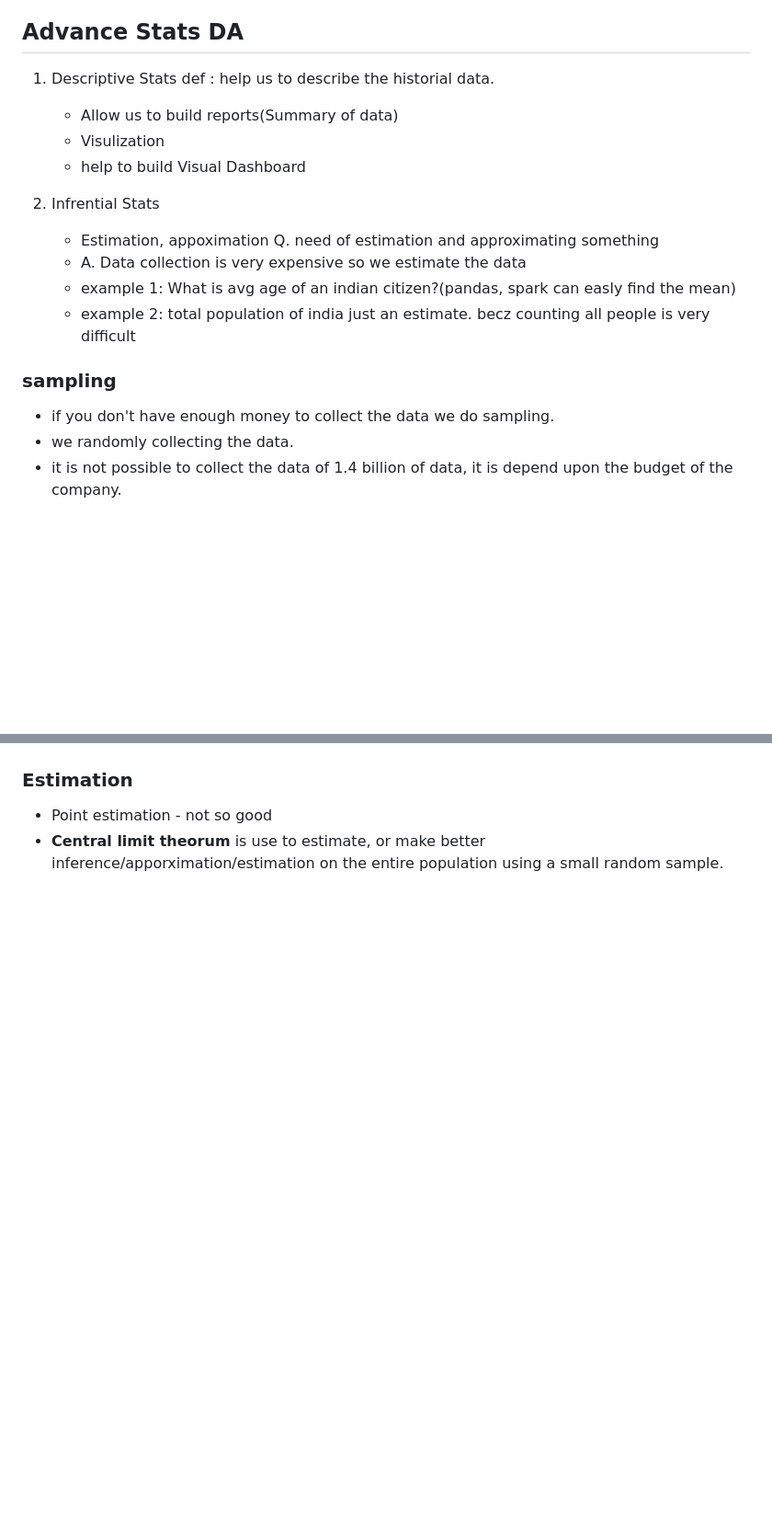
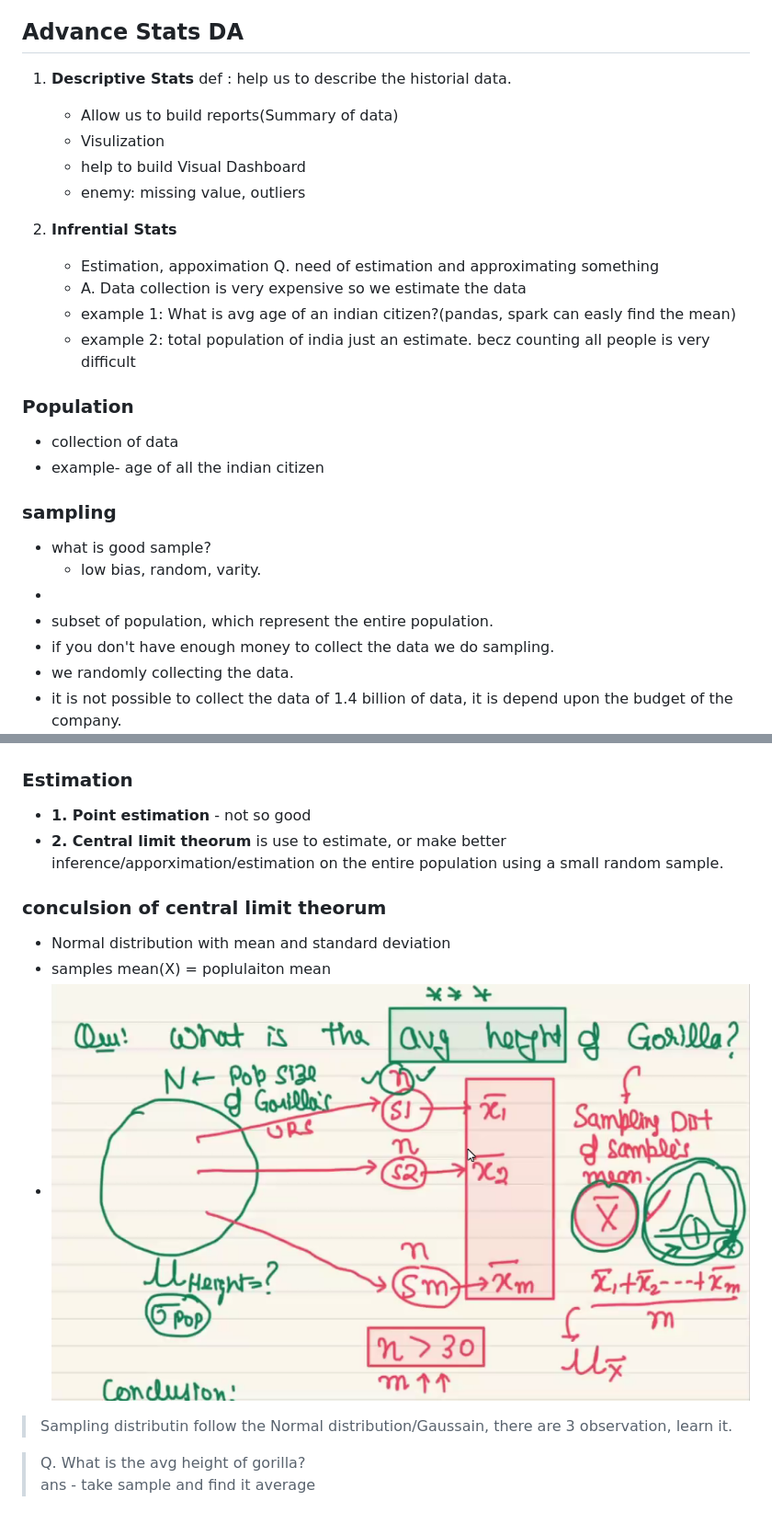
Before and after one commit to VishalDeoPrasad/Data-Scientist-Intern, a Markdown page: README.md, 2 parts joined by grey strips. Shown: that part at 92% size. GitHub-like rendering; pictures changed too: image-2.png (added); blank space fills up the shorter version.

Commit message:
CLT

```diff
--- a/README.md
+++ b/README.md
@@ -61,13 +61,14 @@ Cloud
 
 Date - 13-02-2024
 ## Advance Stats DA
-1. Descriptive Stats
+1. __Descriptive Stats__
    def : help us to describe the historial data.
    - Allow us to build reports(Summary of data)
    - Visulization
    - help to build Visual Dashboard
+   - enemy: missing value, outliers
 
-2. Infrential Stats
+2. __Infrential Stats__
    - Estimation, appoximation
    Q. need of estimation and approximating something
    + A. Data collection is very expensive so we estimate the data
@@ -75,9 +76,15 @@ Date - 13-02-2024
    + example 2: total population of india just an estimate.
    becz counting all people is very difficult
 
-
+### Population
+   - collection of data
+   - example- age of all the indian citizen
 
 ### sampling
+- what is good sample?
+   + low bias, random, varity.
+-
+- subset of population, which represent the entire population.
 - if you don't have enough money to collect the data we do sampling.
 - we randomly collecting the data.
 - it is not possible to collect the data of 1.4 billion of data, it is depend upon the budget of the company.
@@ -91,4 +114,14 @@ Q. what is the avg age of the populaiton?
 
 ### Estimation
-- Point estimation - not so good
-- **Central limit theorum** is use to estimate, or make better inference/apporximation/estimation on the entire population using a small random sample.
+- **1. Point estimation** - not so good
+- **2. Central limit theorum** is use to estimate, or make better inference/apporximation/estimation on the entire population using a small random sample.
+
+### conculsion of central limit theorum
+- Normal distribution with mean and standard deviation
+- samples mean(X) = poplulaiton mean
+- ![Alt text](image-2.png)
+
+> Sampling distributin follow the Normal distribution/Gaussain, there are 3 observation, learn it.
+
+> Q. What is the avg height of gorilla? <br>
+ans - take sample and find it average
```
Also changed, not shown: other parts of README.md (+16 -0 lines), image-1.png (added), image.png (added).
